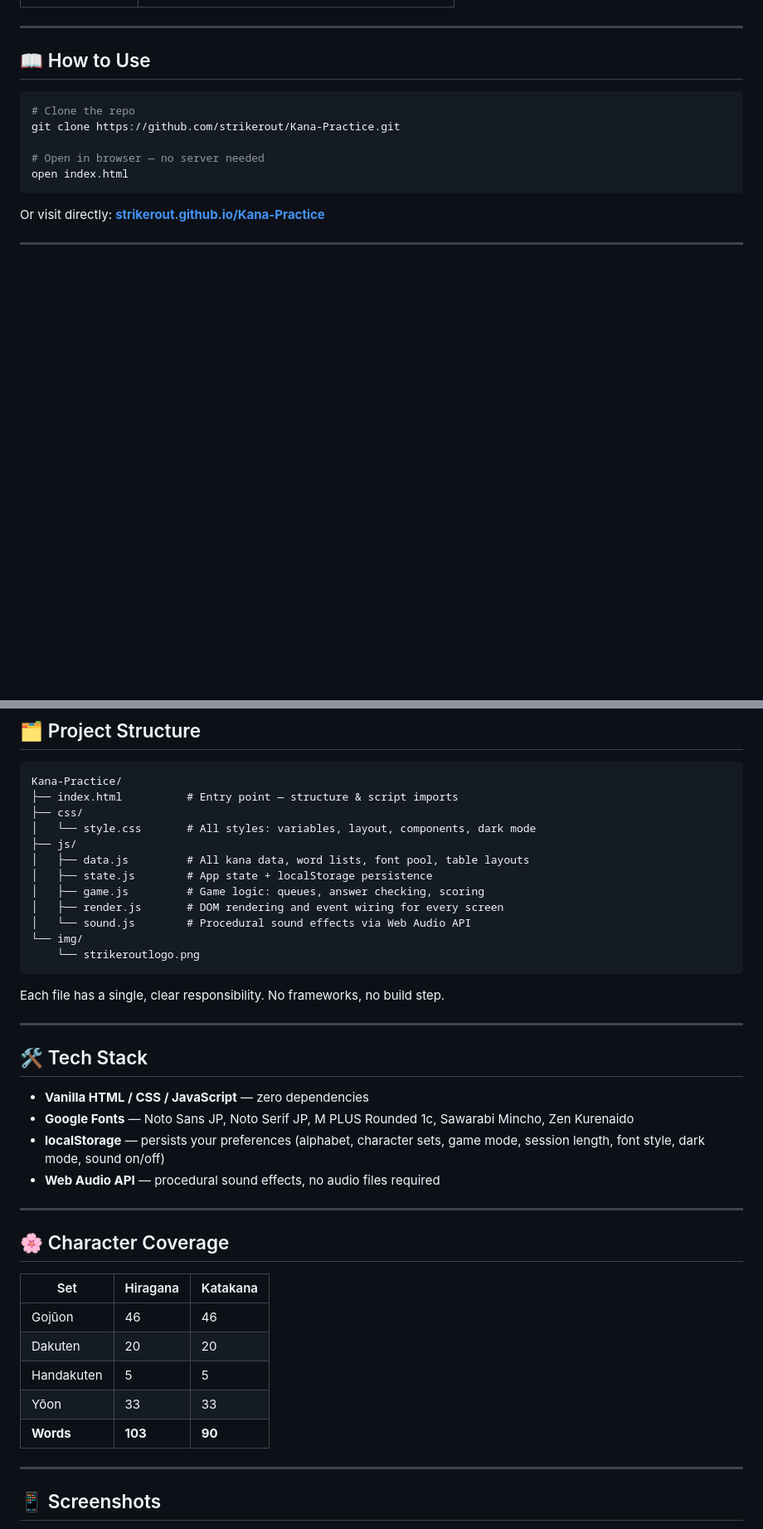
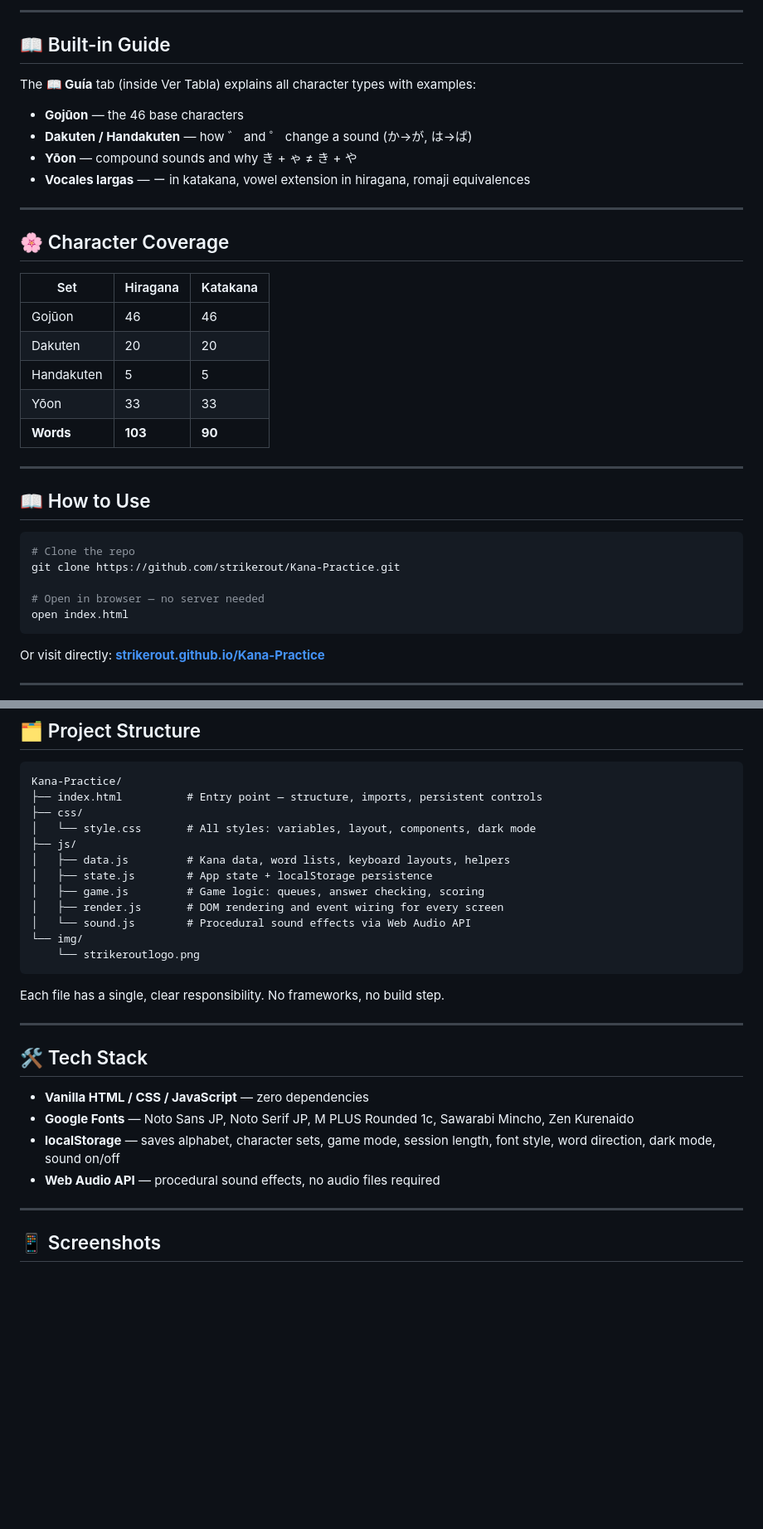
Before and after one commit to strikerout/Kana-Practice, a Markdown page: README.md, 2 parts joined by grey strips. Shown at 83% size. Drawn GitHub-style; blank space fills up the shorter version.

````diff
--- a/README.md
+++ b/README.md
@@ -43,3 +79,25 @@
+---
+
+## 📖 Built-in Guide
+
+The **📖 Guía** tab (inside Ver Tabla) explains all character types with examples:
+
+- **Gojūon** — the 46 base characters
+- **Dakuten / Handakuten** — how ゛ and ゜ change a sound (か→が, は→ぱ)
+- **Yōon** — compound sounds and why き + ゃ ≠ き + や
+- **Vocales largas** — ー in katakana, vowel extension in hiragana, romaji equivalences
+
+---
+
+## 🌸 Character Coverage
+
+| Set | Hiragana | Katakana |
+|-----|----------|----------|
+| Gojūon | 46 | 46 |
+| Dakuten | 20 | 20 |
+| Handakuten | 5 | 5 |
+| Yōon | 33 | 33 |
+| **Words** | **103** | **90** |
 
 ---
 
@@ -61,11 +119,11 @@ Or visit directly: **[strikerout.github.io/Kana-Practice](https://strikerout.git
 
 ```
 Kana-Practice/
-├── index.html          # Entry point — structure & script imports
+├── index.html          # Entry point — structure, imports, persistent controls
 ├── css/
 │   └── style.css       # All styles: variables, layout, components, dark mode
 ├── js/
-│   ├── data.js         # All kana data, word lists, font pool, table layouts
+│   ├── data.js         # Kana data, word lists, keyboard layouts, helpers
 │   ├── state.js        # App state + localStorage persistence
 │   ├── game.js         # Game logic: queues, answer checking, scoring
 │   ├── render.js       # DOM rendering and event wiring for every screen
@@ -82,20 +140,8 @@ Each file has a single, clear responsibility. No frameworks, no build step.
 
 - **Vanilla HTML / CSS / JavaScript** — zero dependencies
 - **Google Fonts** — Noto Sans JP, Noto Serif JP, M PLUS Rounded 1c, Sawarabi Mincho, Zen Kurenaido
-- **localStorage** — persists your preferences (alphabet, character sets, game mode, session length, font style, dark mode, sound on/off)
+- **localStorage** — saves alphabet, character sets, game mode, session length, font style, word direction, dark mode, sound on/off
 - **Web Audio API** — procedural sound effects, no audio files required
-
----
-
-## 🌸 Character Coverage
-
-| Set | Hiragana | Katakana |
-|-----|----------|----------|
-| Gojūon | 46 | 46 |
-| Dakuten | 20 | 20 |
-| Handakuten | 5 | 5 |
-| Yōon | 33 | 33 |
-| **Words** | **103** | **90** |
 
 ---
 
````
Also changed, not shown: other parts of README.md (+60 -24 lines).
